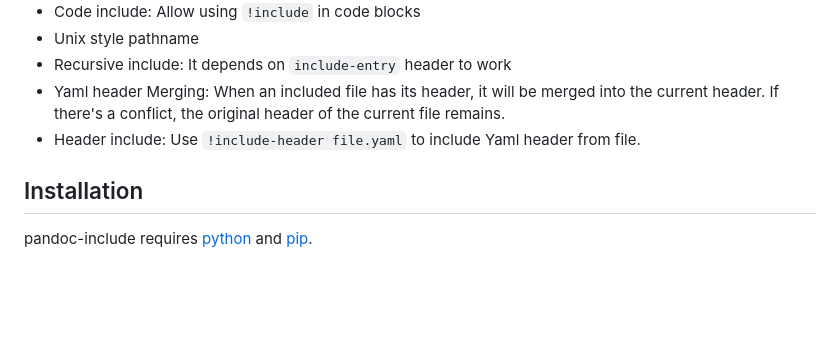
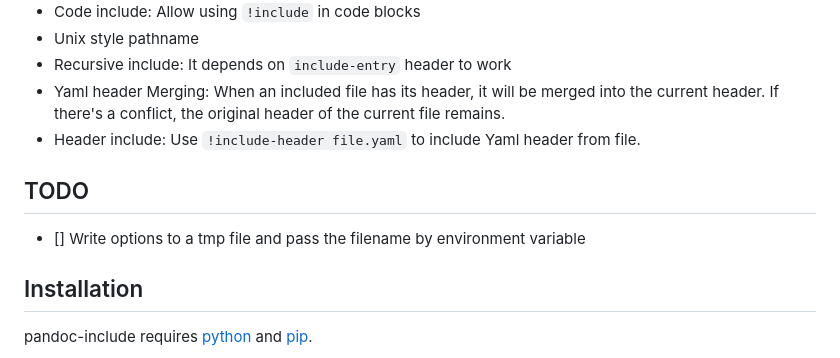
Before and after one commit to DCsunset/pandoc-include, a Markdown page: README.md, the part around the change. Drawn GitHub-style; blank space fills up the shorter version.

Commit message:
docs: add todo items

```diff
--- a/README.md
+++ b/README.md
@@ -23,6 +23,9 @@ When an included file has its header, it will be merged into the current header.
 If there's a conflict, the original header of the current file remains.
 * Header include: Use `!include-header file.yaml` to include Yaml header from file.
 
+## TODO
+
+- [] Write options to a tmp file and pass the filename by environment variable
 
 ## Installation
 
```
